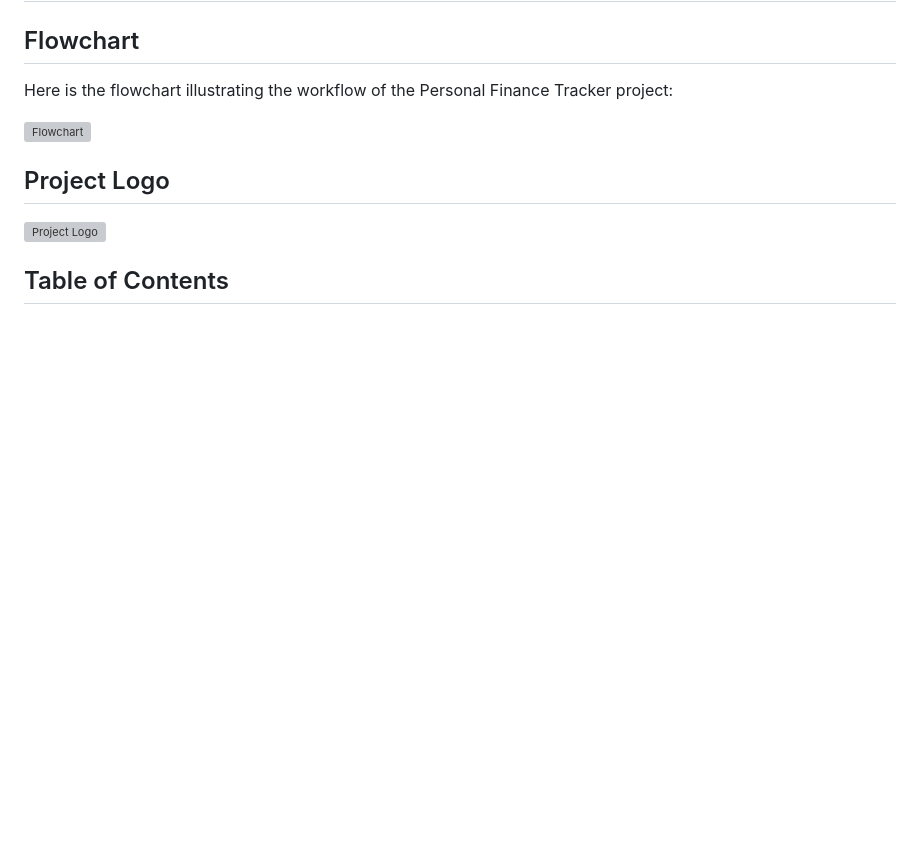
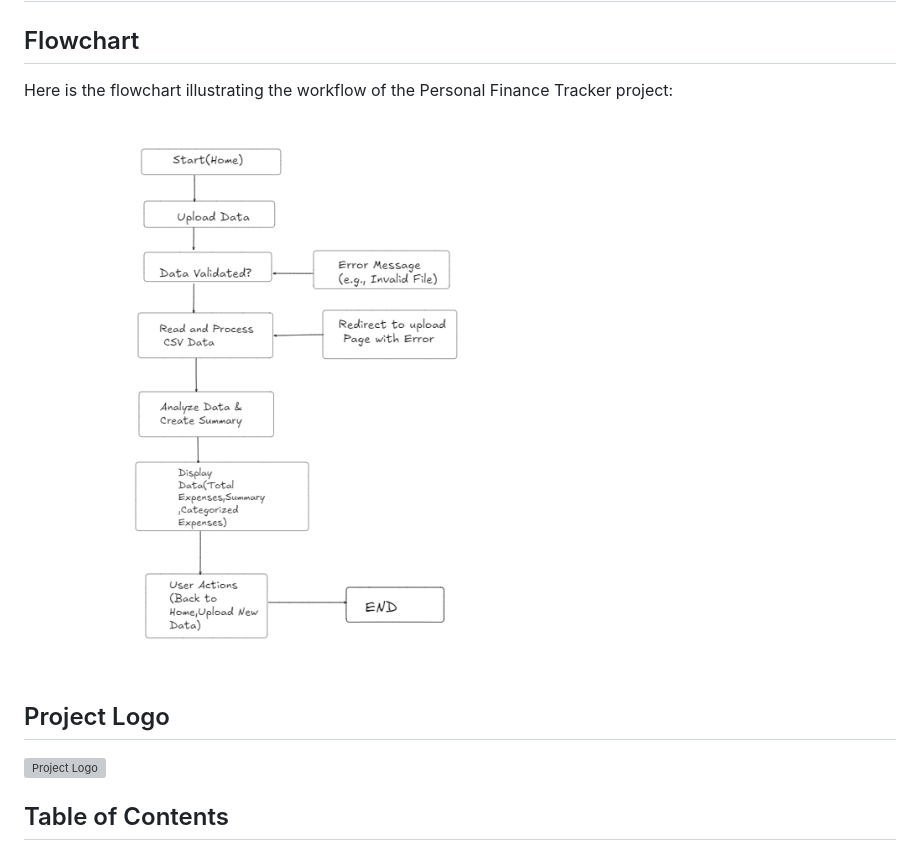
Before and after one commit to Farru049/Personal_finance_tracker, a Markdown page: README.md, the part around the change. GitHub-like rendering; blank space fills up the shorter version; grey boxes are pictures that could not be loaded.

```diff
--- a/README.md
+++ b/README.md
@@ -3,7 +3,7 @@
 
 Here is the flowchart illustrating the workflow of the Personal Finance Tracker project:
 
-![Flowchart](personal_finance_tracker/Project%20flow.png)
+![Flowchart](https://raw.githubusercontent.com/Farru049/Personal_finance_tracker/67ecde3ee8de8940d59260c2766e4841dd34d9bd/Project%20flow.png)
 
 ## Project Logo
 
```
